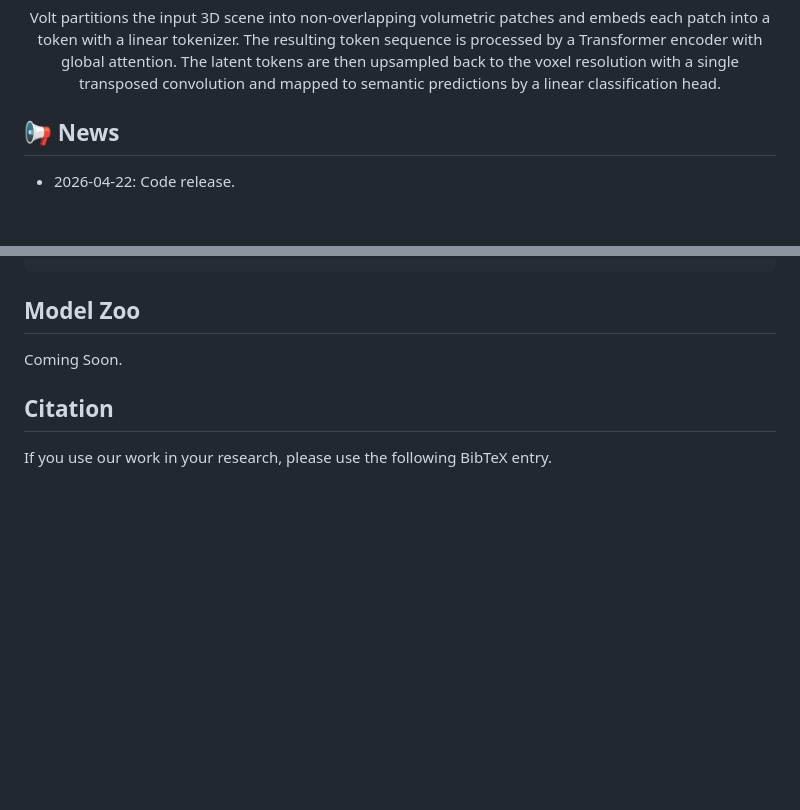
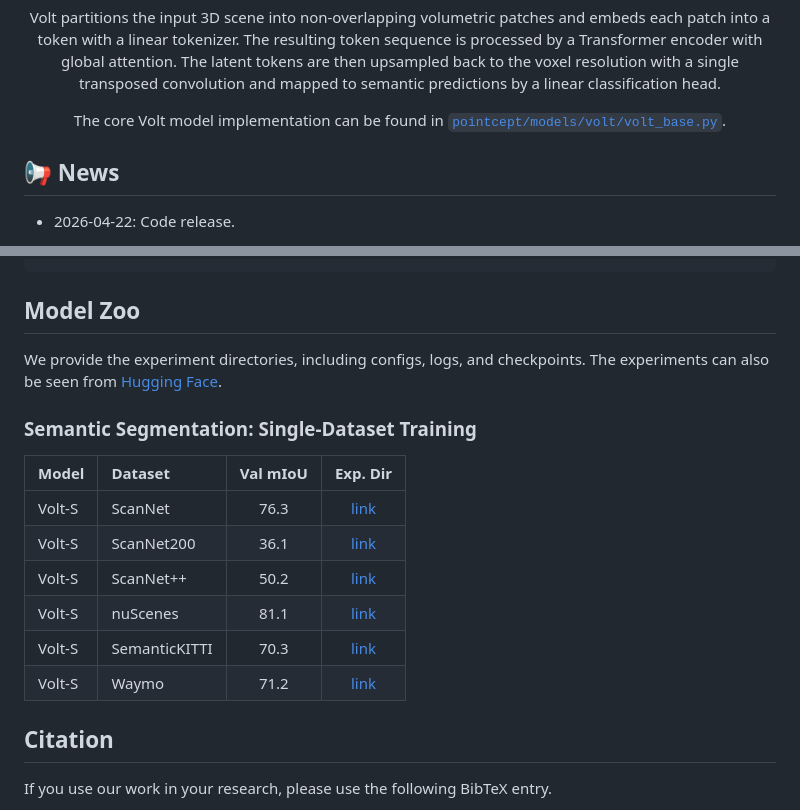
Before and after one commit to YilmazKadir/Volt, a Markdown page: README.md, 2 parts joined by grey strips. Rendered like a GitHub page; blank space fills up the shorter version.

Commit message:
Single dataset checkpoints and logs are added to the model zoo. The core Volt model implementation is also linked in the README.

```diff
--- a/README.md
+++ b/README.md
@@ -18,6 +18,11 @@
 
 <p align="center">
   Volt partitions the input 3D scene into non-overlapping volumetric patches and embeds each patch into a token with a linear tokenizer. The resulting token sequence is processed by a Transformer encoder with global attention. The latent tokens are then upsampled back to the voxel resolution with a single transposed convolution and mapped to semantic predictions by a linear classification head.
+</p>
+
+<p align="center">
+  The core Volt model implementation can be found in
+  <a href="pointcept/models/volt/volt_base.py"><code>pointcept/models/volt/volt_base.py</code></a>.
 </p>
 
 ## 📢 News
@@ -95,7 +100,18 @@ sh scripts/train.sh -g 4 -d waymo -c semseg-volt-distill -n semseg-volt-distill
 
 ## Model Zoo
 
-Coming Soon.
+We provide the experiment directories, including configs, logs, and checkpoints. The experiments can also be seen from [Hugging Face](https://huggingface.co/KadirYilmaz/Volt/tree/main).
+
+### Semantic Segmentation: Single-Dataset Training
+
+| Model | Dataset | Val mIoU | Exp. Dir |
+| :--- | :--- | :---: | :---: |
+| Volt-S | ScanNet | 76.3 | [link](https://huggingface.co/KadirYilmaz/Volt/tree/main/Volt_experiments/single_dataset/scannet) |
+| Volt-S | ScanNet200 | 36.1 | [link](https://huggingface.co/KadirYilmaz/Volt/tree/main/Volt_experiments/single_dataset/scannet200) |
+| Volt-S | ScanNet++ | 50.2 | [link](https://huggingface.co/KadirYilmaz/Volt/tree/main/Volt_experiments/single_dataset/scannetpp) |
+| Volt-S | nuScenes | 81.1 | [link](https://huggingface.co/KadirYilmaz/Volt/tree/main/Volt_experiments/single_dataset/nuscenes) |
+| Volt-S | SemanticKITTI | 70.3 | [link](https://huggingface.co/KadirYilmaz/Volt/tree/main/Volt_experiments/single_dataset/semantic_kitti) |
+| Volt-S | Waymo | 71.2 | [link](https://huggingface.co/KadirYilmaz/Volt/tree/main/Volt_experiments/single_dataset/waymo) |
 
 ## Citation
 
```
